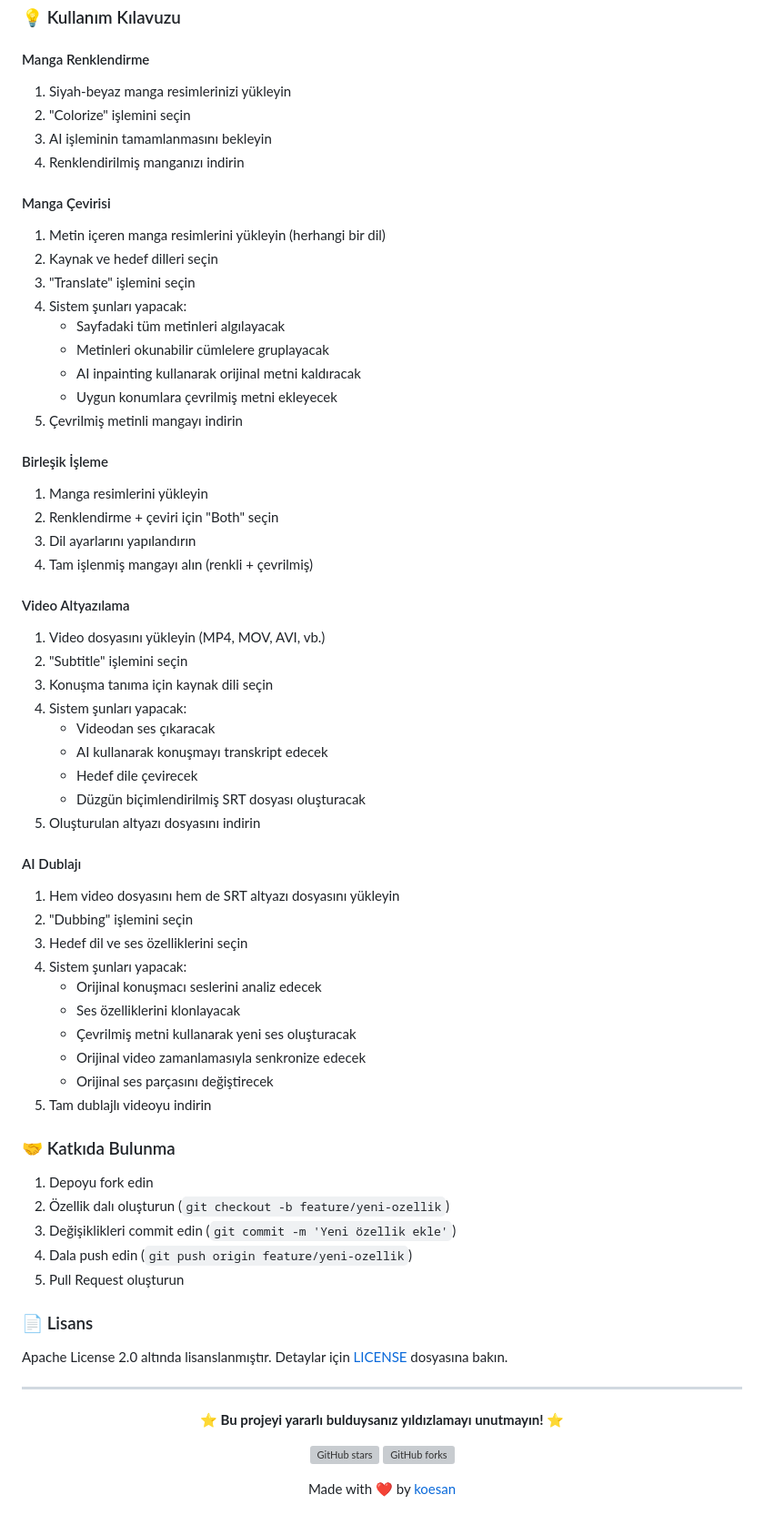
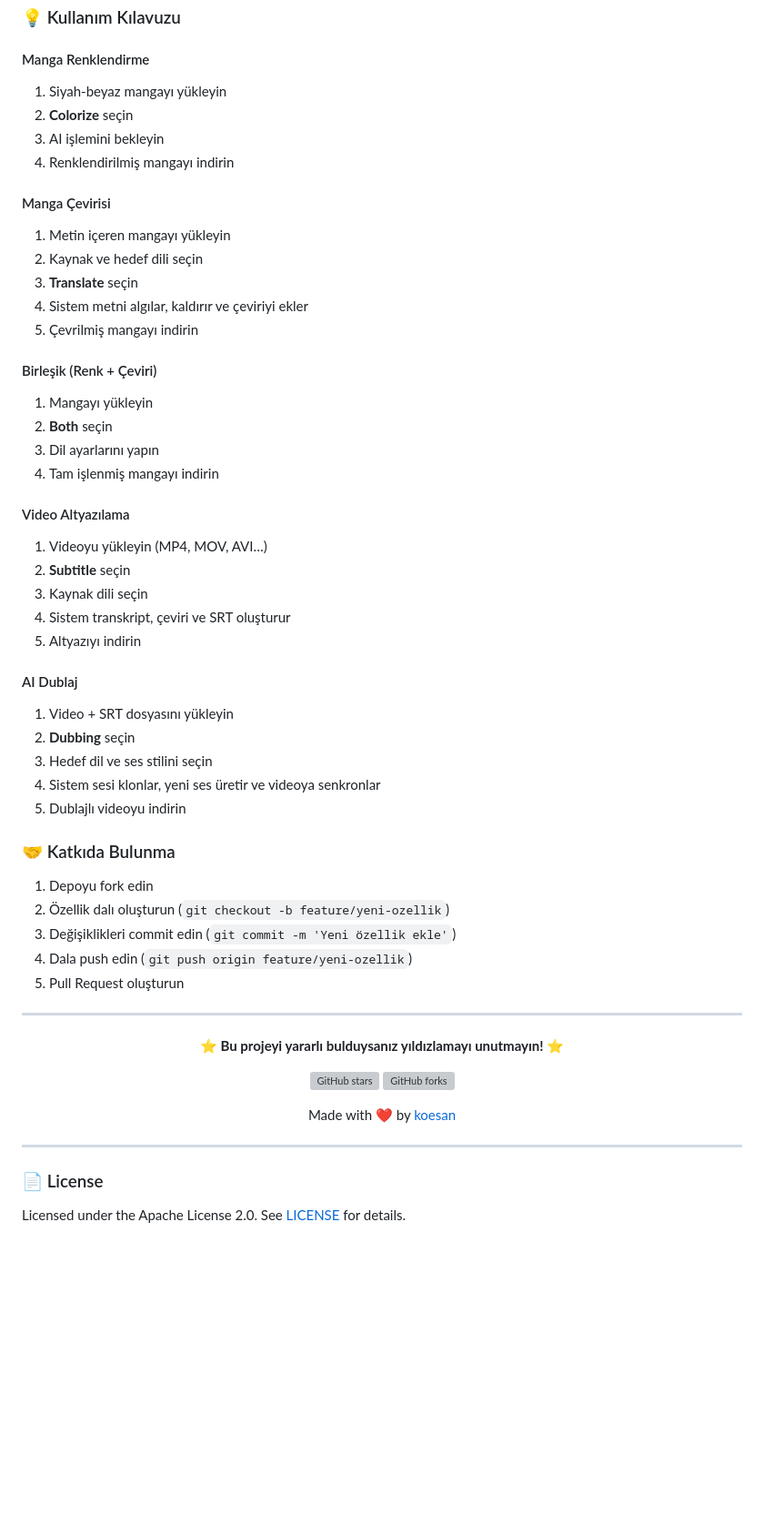
Before and after one commit to koesan/Evoars, a Markdown page: README.md, the part around one of its changes. Shown at 91% size. GitHub-like rendering; blank space fills up the shorter version; grey boxes are pictures that could not be loaded.

```diff
--- a/README.md
+++ b/README.md
@@ -393,50 +389,37 @@ python app.py
 ### 💡 Kullanım Kılavuzu
 
 #### Manga Renklendirme
-1. Siyah-beyaz manga resimlerinizi yükleyin
-2. "Colorize" işlemini seçin
-3. AI işleminin tamamlanmasını bekleyin
-4. Renklendirilmiş manganızı indirin
+1. Siyah-beyaz mangayı yükleyin
+2. **Colorize** seçin
+3. AI işlemini bekleyin
+4. Renklendirilmiş mangayı indirin
 
 #### Manga Çevirisi
-1. Metin içeren manga resimlerini yükleyin (herhangi bir dil)
-2. Kaynak ve hedef dilleri seçin
-3. "Translate" işlemini seçin
-4. Sistem şunları yapacak:
-   - Sayfadaki tüm metinleri algılayacak
-   - Metinleri okunabilir cümlelere gruplayacak
-   - AI inpainting kullanarak orijinal metni kaldıracak
-   - Uygun konumlara çevrilmiş metni ekleyecek
-5. Çevrilmiş metinli mangayı indirin
+1. Metin içeren mangayı yükleyin
+2. Kaynak ve hedef dili seçin
+3. **Translate** seçin
+4. Sistem metni algılar, kaldırır ve çeviriyi ekler
+5. Çevrilmiş mangayı indirin
 
-#### Birleşik İşleme
-1. Manga resimlerini yükleyin
-2. Renklendirme + çeviri için "Both" seçin
-3. Dil ayarlarını yapılandırın
-4. Tam işlenmiş mangayı alın (renkli + çevrilmiş)
+#### Birleşik (Renk + Çeviri)
+1. Mangayı yükleyin
+2. **Both** seçin
+3. Dil ayarlarını yapın
+4. Tam işlenmiş mangayı indirin
 
 #### Video Altyazılama
-1. Video dosyasını yükleyin (MP4, MOV, AVI, vb.)
-2. "Subtitle" işlemini seçin
-3. Konuşma tanıma için kaynak dili seçin
-4. Sistem şunları yapacak:
-   - Videodan ses çıkaracak
-   - AI kullanarak konuşmayı transkript edecek
-   - Hedef dile çevirecek
-   - Düzgün biçimlendirilmiş SRT dosyası oluşturacak
-5. Oluşturulan altyazı dosyasını indirin
+1. Videoyu yükleyin (MP4, MOV, AVI…)
+2. **Subtitle** seçin
+3. Kaynak dili seçin
+4. Sistem transkript, çeviri ve SRT oluşturur
+5. Altyazıyı indirin
 
-#### AI Dublajı
-1. Hem video dosyasını hem de SRT altyazı dosyasını yükleyin
-2. "Dubbing" işlemini seçin
-3. Hedef dil ve ses özelliklerini seçin
-4. Sistem şunları yapacak:
-   - Orijinal konuşmacı seslerini analiz edecek
-   - Ses özelliklerini klonlayacak
-   - Çevrilmiş metni kullanarak yeni ses oluşturacak
-   - Orijinal video zamanlamasıyla senkronize edecek
-   - Orijinal ses parçasını değiştirecek
-5. Tam dublajlı videoyu indirin
+#### AI Dublaj
+1. Video + SRT dosyasını yükleyin
+2. **Dubbing** seçin
+3. Hedef dil ve ses stilini seçin
+4. Sistem sesi klonlar, yeni ses üretir ve videoya senkronlar
+5. Dublajlı videoyu indirin
 
 ### 🤝 Katkıda Bulunma
 
@@ -445,10 +428,6 @@ python app.py
 3. Değişiklikleri commit edin (`git commit -m 'Yeni özellik ekle'`)
 4. Dala push edin (`git push origin feature/yeni-ozellik`)
 5. Pull Request oluşturun
-
-### 📄 Lisans
-
-Apache License 2.0 altında lisanslanmıştır. Detaylar için [LICENSE](LICENSE) dosyasına bakın.
 
 ---
 
@@ -462,3 +441,9 @@ Apache License 2.0 altında lisanslanmıştır. Detaylar için [LICENSE](LICENSE
 Made with ❤️ by [koesan](https://github.com/koesan)
 
 </div>
+
+---
+
+### 📄 License
+
+Licensed under the Apache License 2.0. See [LICENSE](LICENSE) for details.
```
Also changed, not shown: other parts of README.md (+35 -39 lines).
